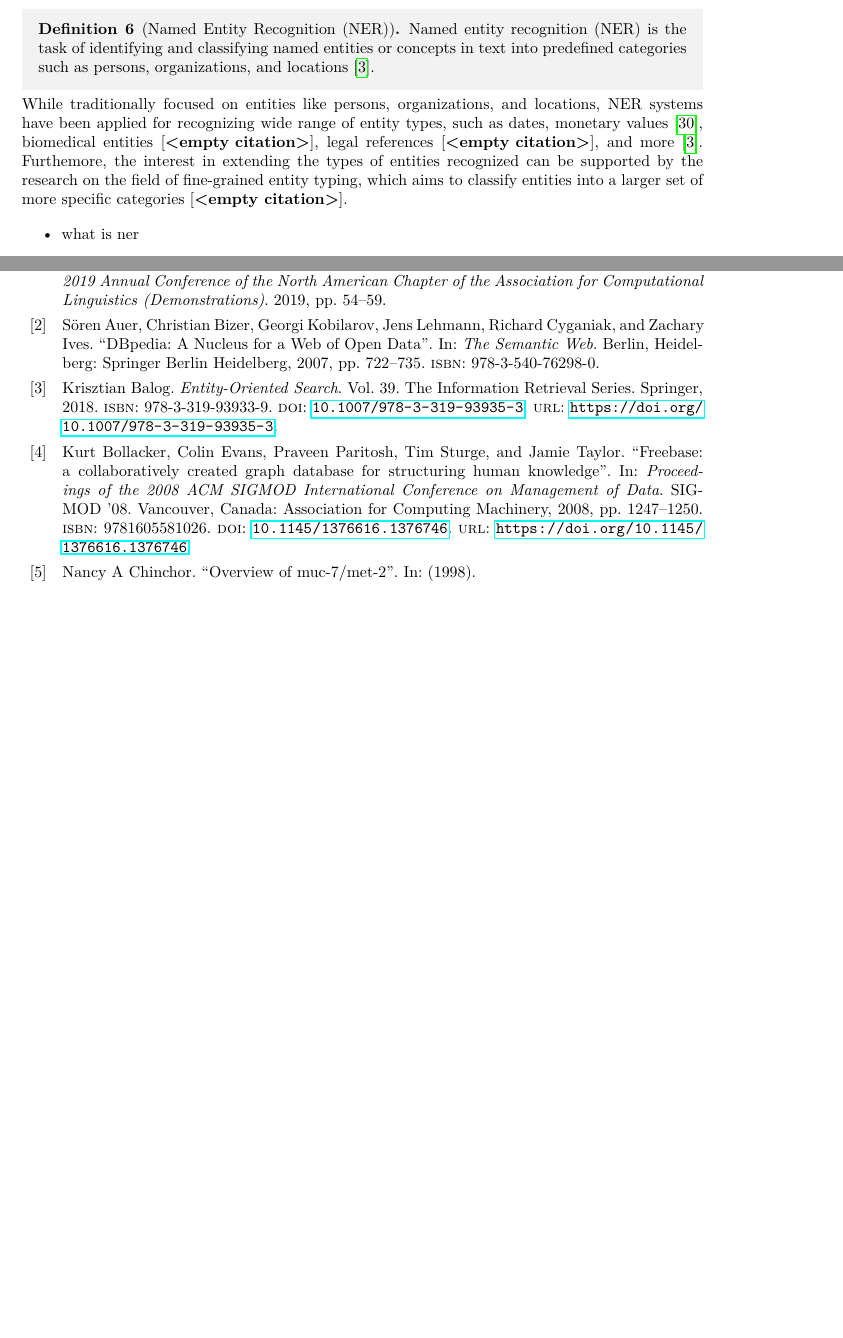
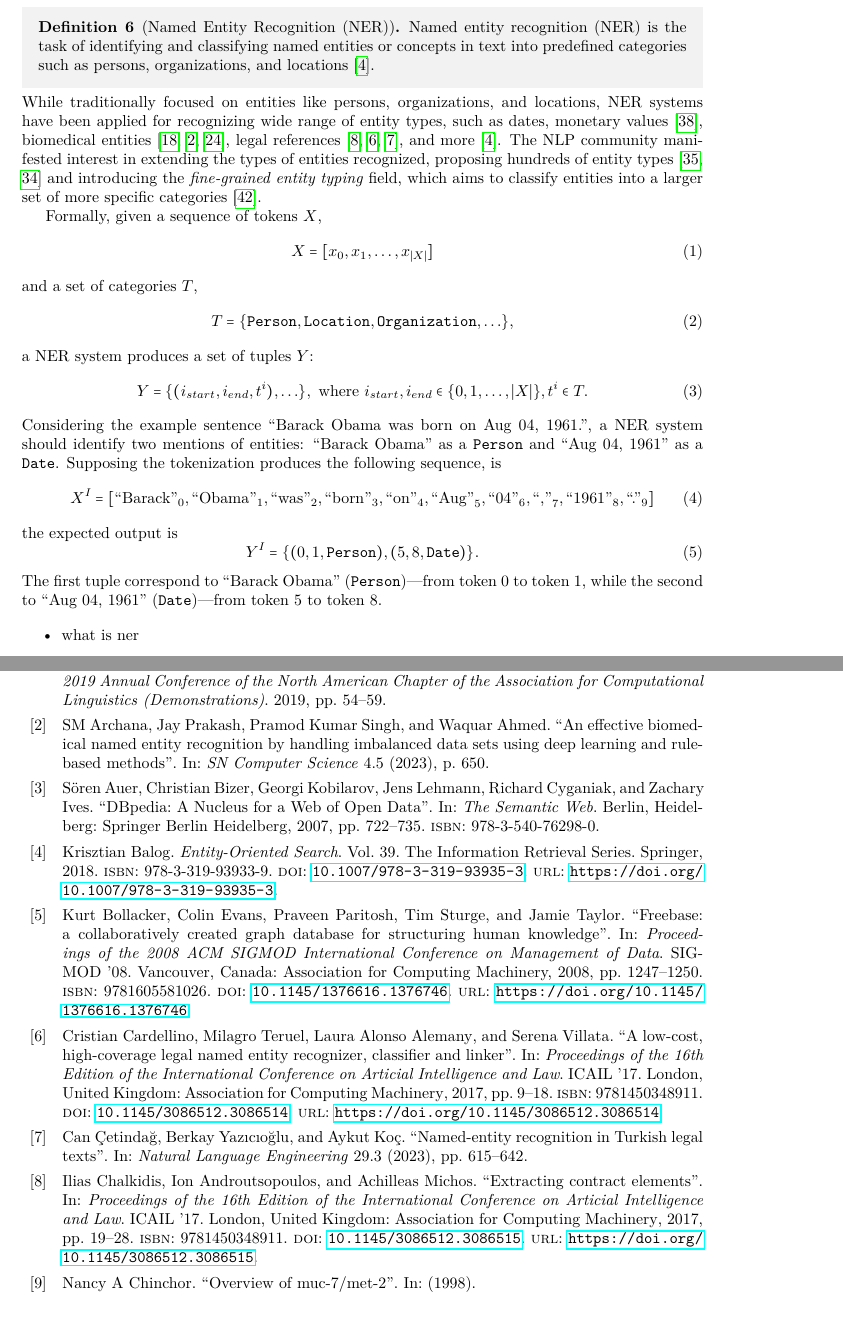
Before and after one commit to rpo19/phd_thesis, a LaTeX thesis (main.tex, which reads bibliography/bibliography.bib, chapter1/ner.tex): two parts of pages 13 and 17 of 20 before the commit and two parts of pages 13 and 17 of 21 after it, joined at a grey line, cut so that both start at the same text, the shorter picture padded with empty space. Compiled offline with pdfLaTeX.

Commit message:
[WIP] NER

```diff
--- a/bibliography/bibliography.bib
+++ b/bibliography/bibliography.bib
@@ -2215,0 +2229,7 @@ C-26/22 and C-64/22| SCHUFA Holding (Discharge from remaining debts)},
+  title={An effective biomedical named entity recognition by handling imbalanced data sets using deep learning and rule-based methods},
+  author={Archana, SM and Prakash, Jay and Singh, Pramod Kumar and Ahmed, Waquar},
+  journal={SN Computer Science},
+  volume={4},
+  number={5},
+  pages={650},
+  year={2023},
@@ -2215,0 +2244,3 @@ C-26/22 and C-64/22| SCHUFA Holding (Discharge from remaining debts)},
+    number = {5},
+    pages = {btad310},
+    year = {2023},
@@ -2215,0 +2250 @@ C-26/22 and C-64/22| SCHUFA Holding (Discharge from remaining debts)},
+    url = {https://doi.org/10.1093/bioinformatics/btad310},
@@ -2215,0 +2257,9 @@ C-26/22 and C-64/22| SCHUFA Holding (Discharge from remaining debts)},
+year = {2017},
+isbn = {9781450348911},
+publisher = {Association for Computing Machinery},
+address = {New York, NY, USA},
+url = {https://doi.org/10.1145/3086512.3086515},
+doi = {10.1145/3086512.3086515},
+booktitle = {Proceedings of the 16th Edition of the International Conference on Articial Intelligence and Law},
+pages = {19–28},
+numpages = {10},
@@ -2215,0 +2273,10 @@ C-26/22 and C-64/22| SCHUFA Holding (Discharge from remaining debts)},
+title = {A low-cost, high-coverage legal named entity recognizer, classifier and linker},
+year = {2017},
+isbn = {9781450348911},
+publisher = {Association for Computing Machinery},
+address = {New York, NY, USA},
+url = {https://doi.org/10.1145/3086512.3086514},
+doi = {10.1145/3086512.3086514},
+booktitle = {Proceedings of the 16th Edition of the International Conference on Articial Intelligence and Law},
+pages = {9–18},
+numpages = {10},
@@ -2215,0 +2289,7 @@ C-26/22 and C-64/22| SCHUFA Holding (Discharge from remaining debts)},
+  title={Named-entity recognition in Turkish legal texts},
+  author={{\c{C}}etinda{\u{g}}, Can and Yaz{\i}c{\i}o{\u{g}}lu, Berkay and Ko{\c{c}}, Aykut},
+  journal={Natural Language Engineering},
+  volume={29},
+  number={3},
+  pages={615--642},
+  year={2023},
--- a/chapter1/ner.tex
+++ b/chapter1/ner.tex
@@ -3,7 +3,31 @@
     [Named Entity Recognition (NER)]
     \Acf{ner} is the task of identifying and classifying named entities or concepts in text into predefined categories such as persons, organizations, and locations~\cite{entityorientedsearch2018}.
 \end{definition}
-While traditionally focused on entities like persons, organizations, and locations, \ac{ner} systems have been applied for recognizing wide range of entity types, such as dates, monetary values~\cite{muc6_overview_1995}, biomedical entities~\cite{}, legal references~\cite{}, and more~\cite{entityorientedsearch2018}. Furthemore, the interest in extending the types of entities recognized can be supported by the research on the field of fine-grained entity typing, which aims to classify entities into a larger set of more specific categories~\cite{}.
+While traditionally focused on entities like persons, organizations, and locations, \ac{ner} systems have been applied for recognizing wide range of entity types, such as dates, monetary values~\cite{muc6_overview_1995}, biomedical entities~\cite{hanisch2005prominer,archana2023effective,aioner_bioner_2023}, legal references~\cite{chalkidis_extracting_contracts_2017,cardellino_etal_2017_lowcost,ccetindaug2023name_legal_turkish}, and more~\cite{entityorientedsearch2018}. The \ac{nlp} community manifested interest in extending the types of entities recognized, proposing hundreds of entity types~\cite{sekine2002extended_150ner_types,sekine2004definition_200ner_types} and introducing the \emph{fine-grained entity typing} field, which aims to classify entities into a larger set of more specific categories~\cite{fget_review_2023}.
+
+Formally, given a sequence of tokens $X$,
+\begin{equation}
+    X = [x_0, x_1, \ldots, x_{|X|}]
+\end{equation}
+and a set of categories $T$,
+\begin{equation}
+T = \{\texttt{Person}, \texttt{Location}, \texttt{Organization}, \ldots\},
+\end{equation}
+a \ac{ner} system produces a set of tuples $Y$:
+\begin{equation}
+Y = \{(i_{start},i_{end},t^i),\ldots\}, \text{ where } i_{start}, i_{end} \in \{0,1,\ldots,|X|\}, t^i \in T.
+\end{equation}
+Considering the example sentence ``Barack Obama was born on Aug 04, 1961.'', a \ac{ner} system should identify two mentions of entities: ``Barack Obama'' as a \texttt{Person} and ``Aug 04, 1961'' as a \texttt{Date}. Supposing the tokenization produces the following sequence, is
+\begin{equation}
+X^I = [\text{``Barack''}_0, \text{``Obama''}_1, \text{``was''}_2, \text{``born''}_3,
+       \text{``on''}_4, \text{``Aug''}_5, \text{``04''}_6, \text{``,''}_7,
+       \text{``1961''}_8, \text{``.''}_9]
+\end{equation}
+the expected output is
+\begin{equation}
+Y^I = \{(0, 1, \texttt{Person}), (5, 8, \texttt{Date})\}.
+\end{equation}
+The first tuple correspond to ``Barack Obama'' (\texttt{Person})---from token 0 to token 1, while the second to ``Aug 04, 1961'' (\texttt{Date})---from token 5 to token 8.
 
 \begin{itemize}
     \item what is ner
```
Also changed, not shown: chapter1/legal.tex (+3 -0 lines), chapter1/llms.tex (+4 -4 lines), bibliography/bibliography.bib (75 more changed lines).
